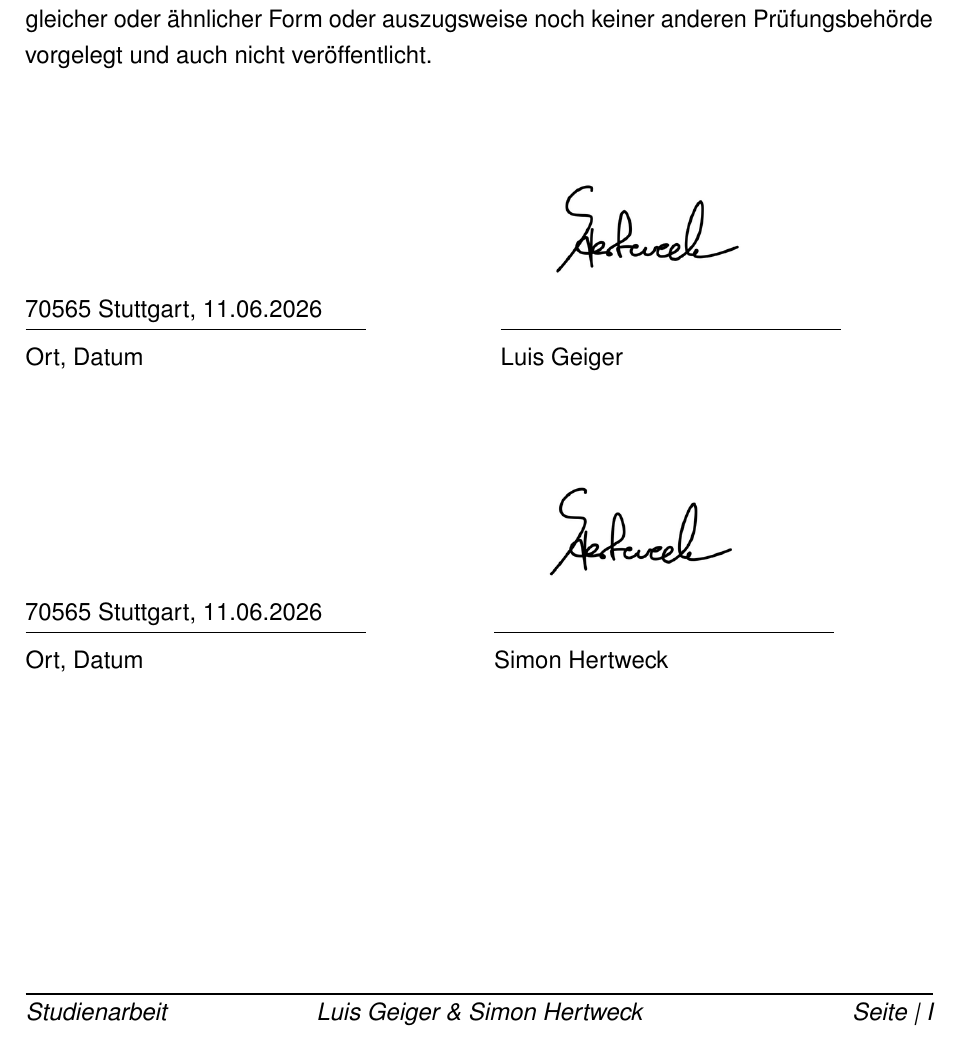
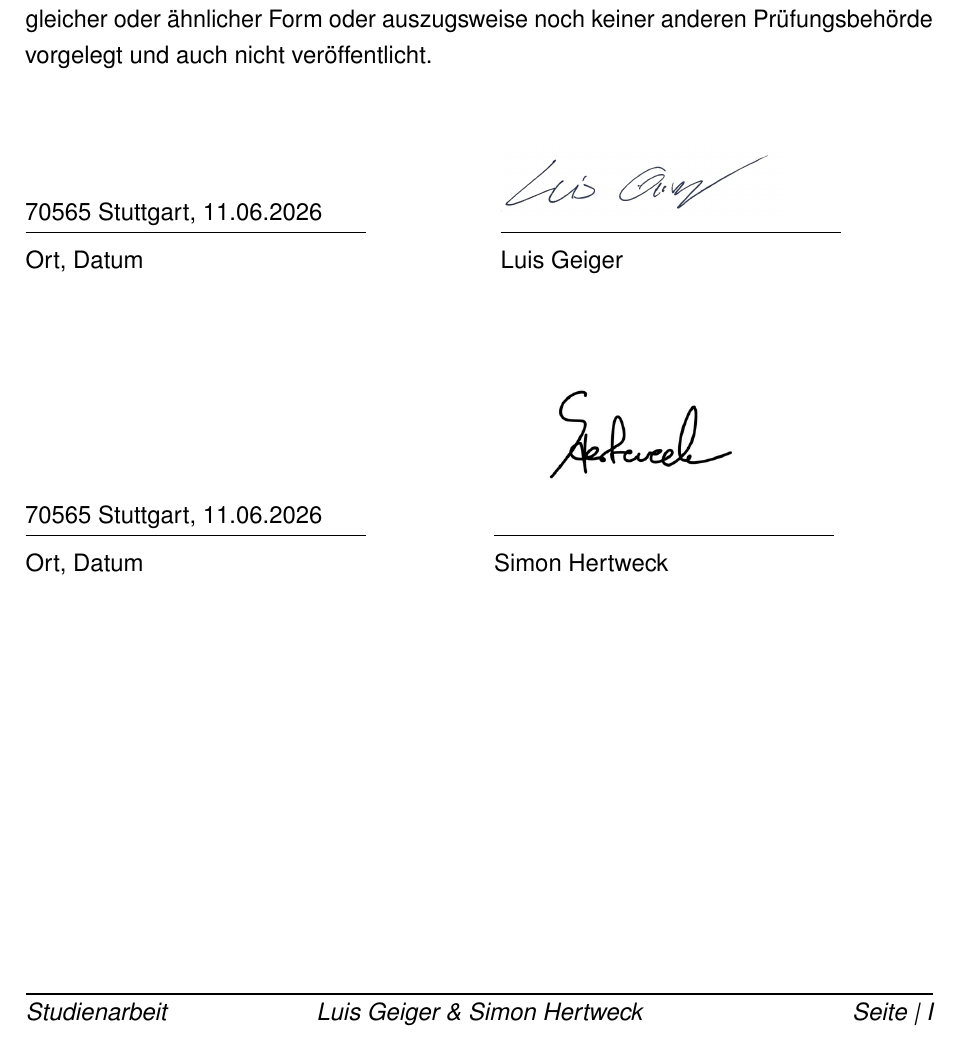
Before and after one commit to Ta1to/webshop, a LaTeX thesis (documentation/main.tex, which reads documentation/resources/declaration.tex): part of page 2 of 60, cut so that both start at the same text. Compiled offline with pdfLaTeX.

Commit message:
WEBS-0100: added signature

```diff
--- a/documentation/resources/declaration.tex
+++ b/documentation/resources/declaration.tex
@@ -20,7 +20,7 @@ Ort, Datum
 \end{minipage}
 \hfill
 \begin{minipage}[t]{0.45\textwidth}
-\includegraphics[width=5cm]{resources/images/signature.png}
+\includegraphics[width=5cm]{resources/images/signature.jpg}
 \vspace{-1em}
 
 \rule{6cm}{0.4pt}\\
```
Also changed, not shown: documentation/resources/images/signature.jpg (added).
